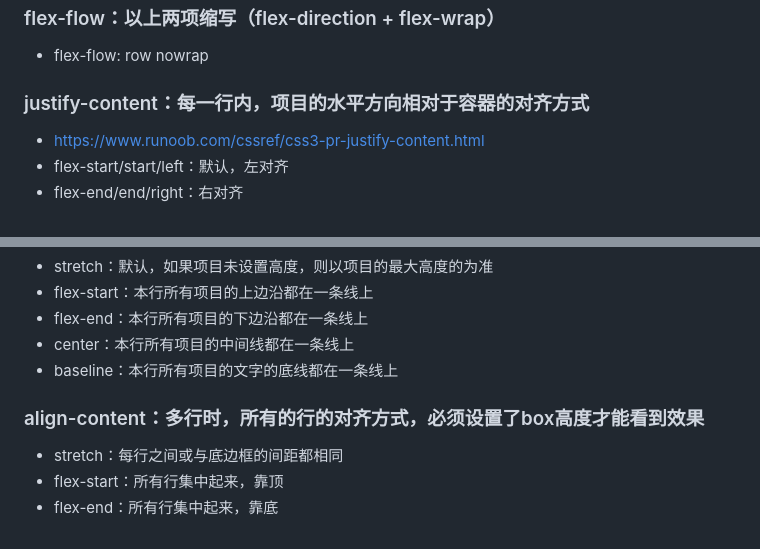
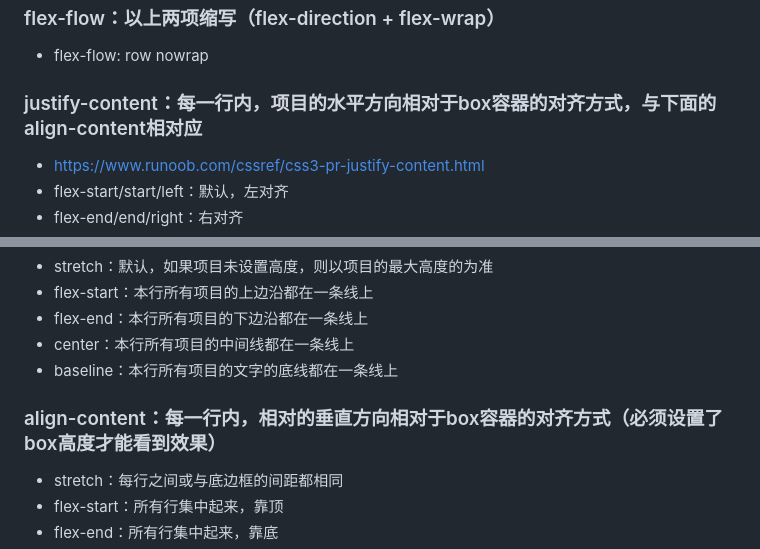
Before and after one commit to xuqingkai/flex, a Markdown page: README.md, 2 parts joined by grey strips. GitHub-like rendering.

```diff
--- a/README.md
+++ b/README.md
@@ -44,7 +44,7 @@
 ### flex-flow：以上两项缩写（flex-direction + flex-wrap）
 - flex-flow: row nowrap
 
-### justify-content：每一行内，项目的水平方向相对于容器的对齐方式
+### justify-content：每一行内，项目的水平方向相对于box容器的对齐方式，与下面的align-content相对应
 - https://www.runoob.com/cssref/css3-pr-justify-content.html
 - flex-start/start/left：默认，左对齐
 - flex-end/end/right：右对齐
@@ -60,7 +60,7 @@
 - center：本行所有项目的中间线都在一条线上
 - baseline：本行所有项目的文字的底线都在一条线上
 
-### align-content：多行时，所有的行的对齐方式，必须设置了box高度才能看到效果
+### align-content：每一行内，相对的垂直方向相对于box容器的对齐方式（必须设置了box高度才能看到效果）
 - stretch：每行之间或与底边框的间距都相同
 - flex-start：所有行集中起来，靠顶
 - flex-end：所有行集中起来，靠底
```
